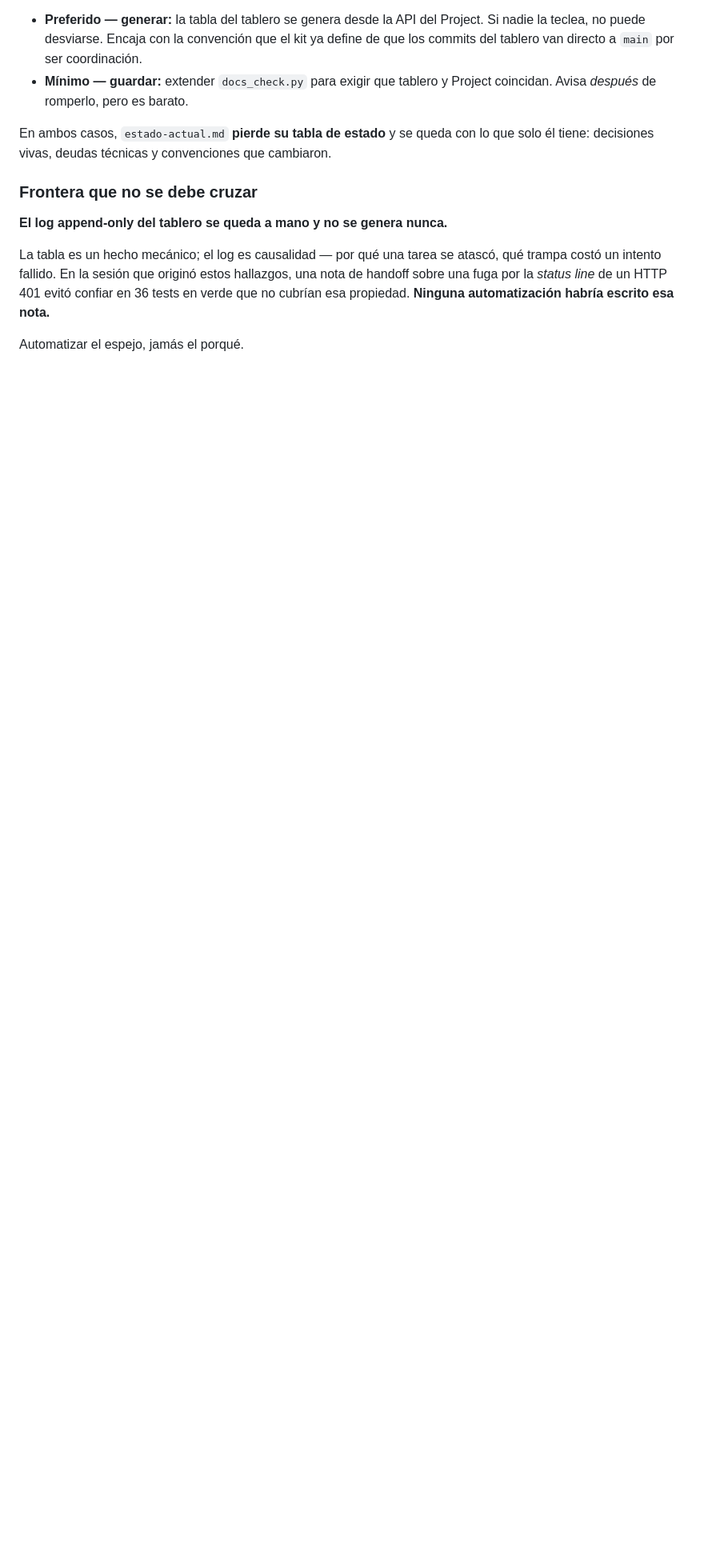
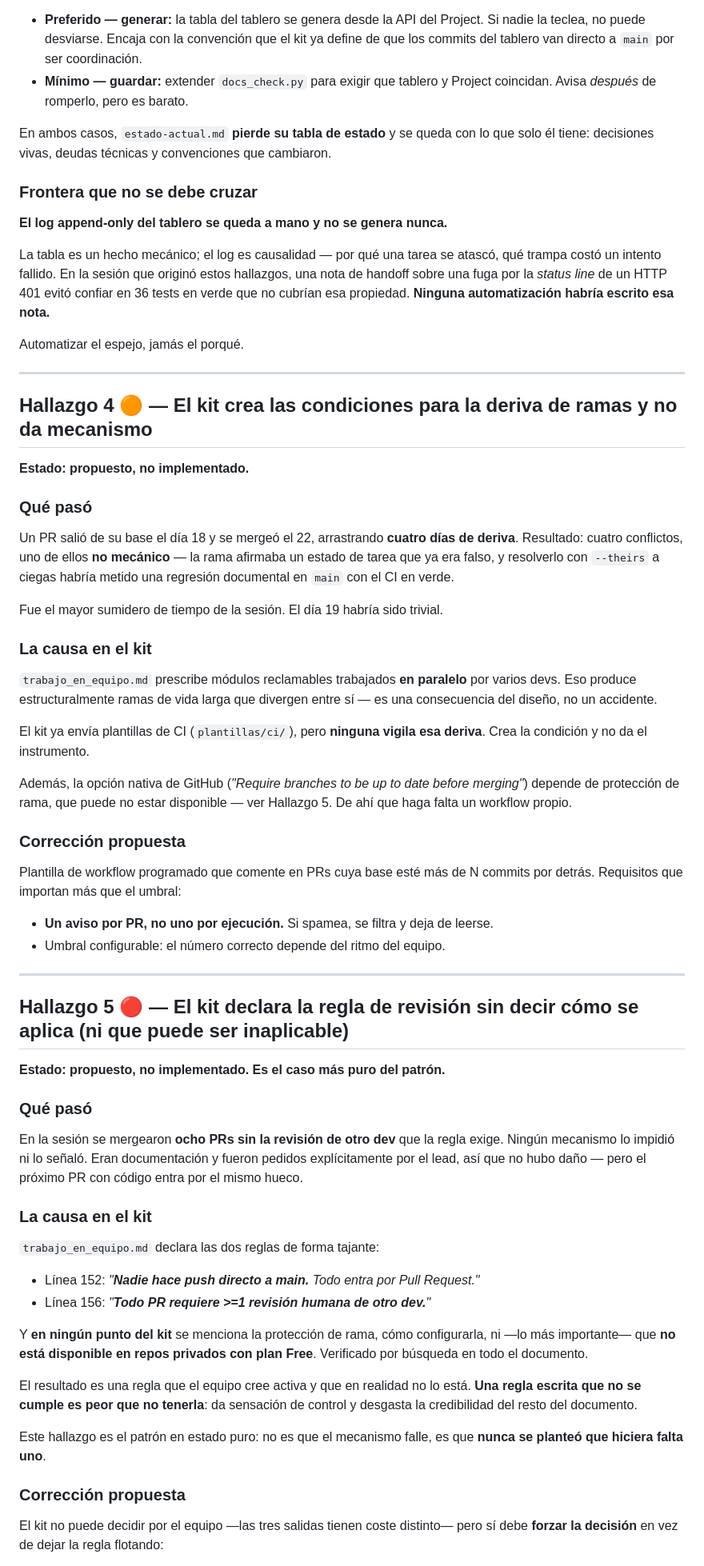
Before and after one commit to SanchezIng/san_skill_dev, a Markdown page: Creator_organizer_project/hallazgos/2026-07-22-aplicacion-de-reglas.md, the part around one of its changes. Shown at 80% size. GitHub-like rendering; blank space fills up the shorter version.

```diff
--- a/Creator_organizer_project/hallazgos/2026-07-22-aplicacion-de-reglas.md
+++ b/Creator_organizer_project/hallazgos/2026-07-22-aplicacion-de-reglas.md
@@ -201,3 +209,76 @@ evitó confiar en 36 tests en verde que no cubrían esa propiedad. **Ninguna
 automatización habría escrito esa nota.**
 
 Automatizar el espejo, jamás el porqué.
+
+---
+
+## Hallazgo 4 🟠 — El kit crea las condiciones para la deriva de ramas y no da mecanismo
+
+**Estado: propuesto, no implementado.**
+
+### Qué pasó
+
+Un PR salió de su base el día 18 y se mergeó el 22, arrastrando **cuatro días de
+deriva**. Resultado: cuatro conflictos, uno de ellos **no mecánico** — la rama
+afirmaba un estado de tarea que ya era falso, y resolverlo con `--theirs` a
+ciegas habría metido una regresión documental en `main` con el CI en verde.
+
+Fue el mayor sumidero de tiempo de la sesión. El día 19 habría sido trivial.
+
+### La causa en el kit
+
+`trabajo_en_equipo.md` prescribe módulos reclamables trabajados **en paralelo**
+por varios devs. Eso produce estructuralmente ramas de vida larga que divergen
+entre sí — es una consecuencia del diseño, no un accidente.
+
+El kit ya envía plantillas de CI (`plantillas/ci/`), pero **ninguna vigila esa
+deriva**. Crea la condición y no da el instrumento.
+
+Además, la opción nativa de GitHub (*"Require branches to be up to date before
+merging"*) depende de protección de rama, que puede no estar disponible — ver
+Hallazgo 5. De ahí que haga falta un workflow propio.
+
+### Corrección propuesta
+
+Plantilla de workflow programado que comente en PRs cuya base esté más de N
+commits por detrás. Requisitos que importan más que el umbral:
+
+- **Un aviso por PR, no uno por ejecución.** Si spamea, se filtra y deja de leerse.
+- Umbral configurable: el número correcto depende del ritmo del equipo.
+
+---
+
+## Hallazgo 5 🔴 — El kit declara la regla de revisión sin decir cómo se aplica (ni que puede ser inaplicable)
+
+**Estado: propuesto, no implementado. Es el caso más puro del patrón.**
+
+### Qué pasó
+
+En la sesión se mergearon **ocho PRs sin la revisión de otro dev** que la regla
+exige. Ningún mecanismo lo impidió ni lo señaló. Eran documentación y fueron
+pedidos explícitamente por el lead, así que no hubo daño — pero el próximo PR con
+código entra por el mismo hueco.
+
+### La causa en el kit
+
+`trabajo_en_equipo.md` declara las dos reglas de forma tajante:
+
+- Línea 152: *"**Nadie hace push directo a main.** Todo entra por Pull Request."*
+- Línea 156: *"**Todo PR requiere >=1 revisión humana de otro dev.**"*
+
+Y **en ningún punto del kit** se menciona la protección de rama, cómo
+configurarla, ni —lo más importante— que **no está disponible en repos privados
+con plan Free**. Verificado por búsqueda en todo el documento.
+
+El resultado es una regla que el equipo cree activa y que en realidad no lo está.
+**Una regla escrita que no se cumple es peor que no tenerla**: da sensación de
+control y desgasta la credibilidad del resto del documento.
+
+Este hallazgo es el patrón en estado puro: no es que el mecanismo falle, es que
+**nunca se planteó que hiciera falta uno**.
+
+### Corrección propuesta
+
+El kit no puede decidir por el equipo —las tres salidas tienen coste distinto—
+pero sí debe **forzar la decisión** en vez de dejar la regla flotando:
+
```
Also changed, not shown: other parts of Creator_organizer_project/hallazgos/2026-07-22-aplicacion-de-reglas.md (+50 -1 lines).
